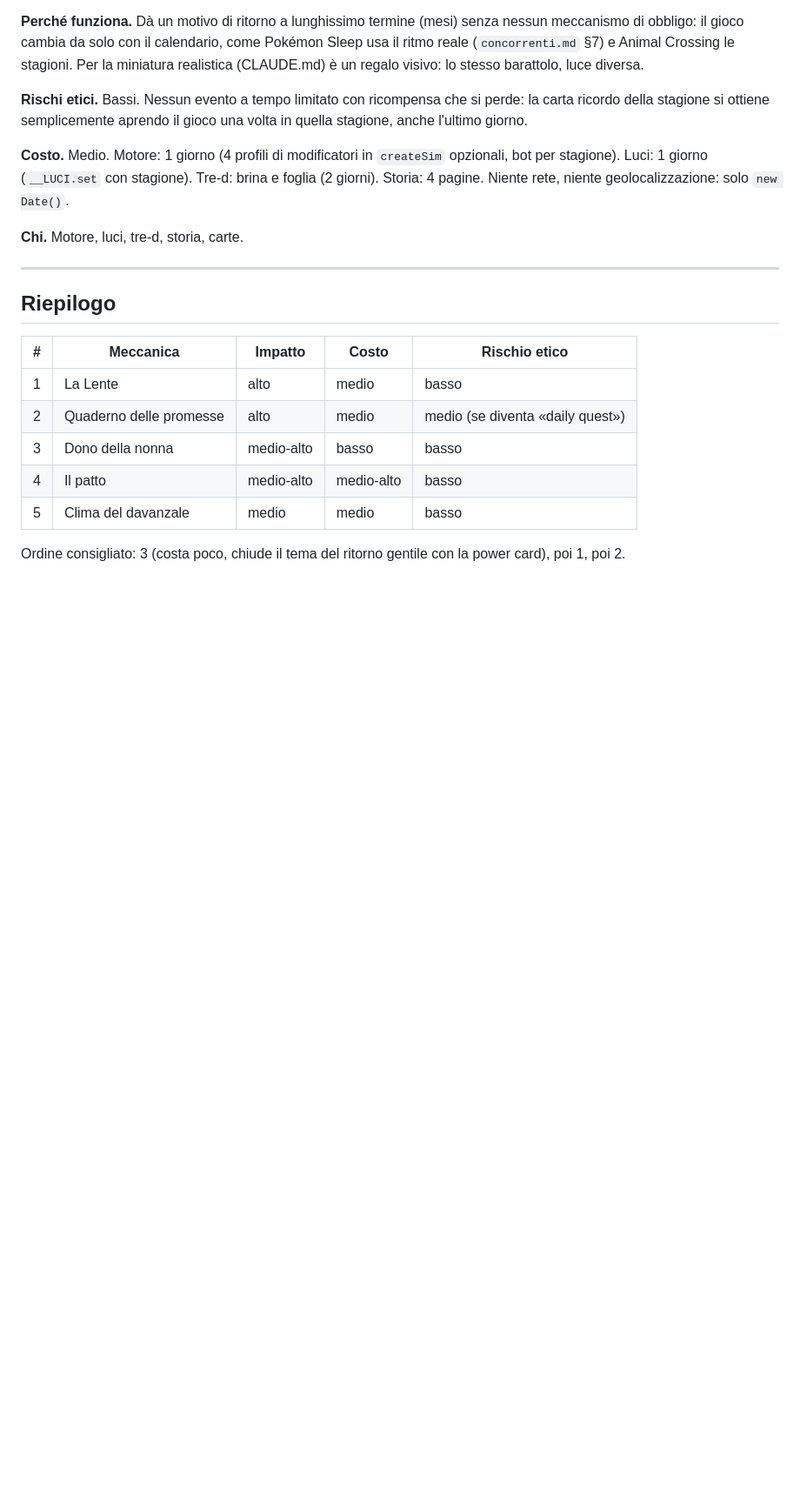
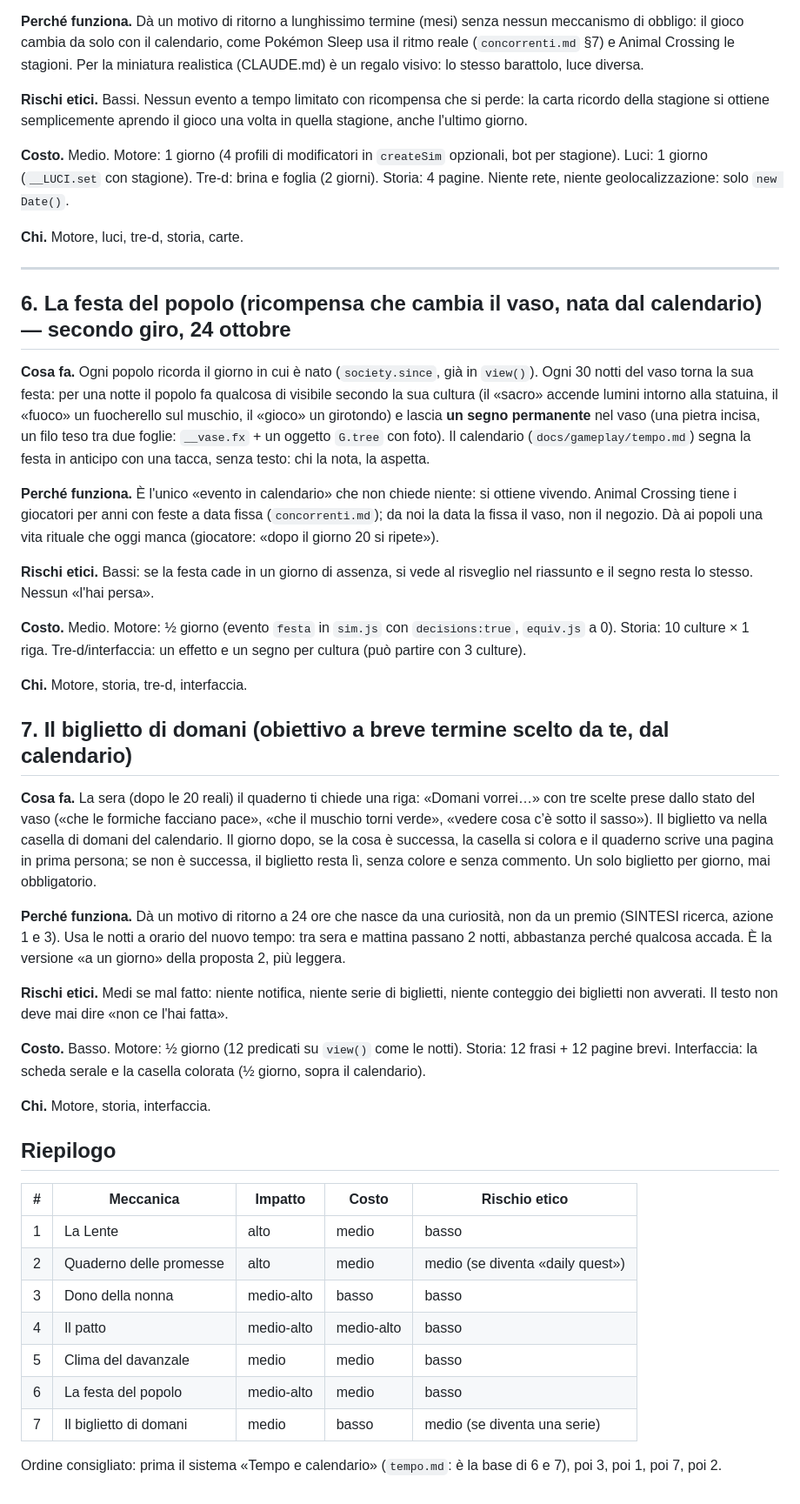
Before and after one commit to giovanniangelini989-commits/Terrarium, a Markdown page: docs/gameplay/proposte.md, the part around the change. Shown at 87% size. Drawn GitHub-style; blank space fills up the shorter version.

```diff
--- a/docs/gameplay/proposte.md
+++ b/docs/gameplay/proposte.md
@@ -76,6 +76,30 @@ Vincoli che valgono per tutte (da `docs/ricerca/regole.md` e `docs/DECISIONI.md`
 
 ---
 
+## 6. La festa del popolo (ricompensa che cambia il vaso, nata dal calendario) — secondo giro, 24 ottobre
+
+**Cosa fa.** Ogni popolo ricorda il giorno in cui è nato (`society.since`, già in `view()`). Ogni 30 notti del vaso torna la sua festa: per una notte il popolo fa qualcosa di visibile secondo la sua cultura (il «sacro» accende lumini intorno alla statuina, il «fuoco» un fuocherello sul muschio, il «gioco» un girotondo) e lascia **un segno permanente** nel vaso (una pietra incisa, un filo teso tra due foglie: `__vase.fx` + un oggetto `G.tree` con foto). Il calendario (`docs/gameplay/tempo.md`) segna la festa in anticipo con una tacca, senza testo: chi la nota, la aspetta.
+
+**Perché funziona.** È l'unico «evento in calendario» che non chiede niente: si ottiene vivendo. Animal Crossing tiene i giocatori per anni con feste a data fissa (`concorrenti.md`); da noi la data la fissa il vaso, non il negozio. Dà ai popoli una vita rituale che oggi manca (giocatore: «dopo il giorno 20 si ripete»).
+
+**Rischi etici.** Bassi: se la festa cade in un giorno di assenza, si vede al risveglio nel riassunto e il segno resta lo stesso. Nessun «l'hai persa».
+
+**Costo.** Medio. Motore: ½ giorno (evento `festa` in `sim.js` con `decisions:true`, `equiv.js` a 0). Storia: 10 culture × 1 riga. Tre-d/interfaccia: un effetto e un segno per cultura (può partire con 3 culture).
+
+**Chi.** Motore, storia, tre-d, interfaccia.
+
+## 7. Il biglietto di domani (obiettivo a breve termine scelto da te, dal calendario)
+
+**Cosa fa.** La sera (dopo le 20 reali) il quaderno ti chiede una riga: «Domani vorrei…» con tre scelte prese dallo stato del vaso («che le formiche facciano pace», «che il muschio torni verde», «vedere cosa c’è sotto il sasso»). Il biglietto va nella casella di domani del calendario. Il giorno dopo, se la cosa è successa, la casella si colora e il quaderno scrive una pagina in prima persona; se non è successa, il biglietto resta lì, senza colore e senza commento. Un solo biglietto per giorno, mai obbligatorio.
+
+**Perché funziona.** Dà un motivo di ritorno a 24 ore che nasce da una curiosità, non da un premio (SINTESI ricerca, azione 1 e 3). Usa le notti a orario del nuovo tempo: tra sera e mattina passano 2 notti, abbastanza perché qualcosa accada. È la versione «a un giorno» della proposta 2, più leggera.
+
+**Rischi etici.** Medi se mal fatto: niente notifica, niente serie di biglietti, niente conteggio dei biglietti non avverati. Il testo non deve mai dire «non ce l'hai fatta».
+
+**Costo.** Basso. Motore: ½ giorno (12 predicati su `view()` come le notti). Storia: 12 frasi + 12 pagine brevi. Interfaccia: la scheda serale e la casella colorata (½ giorno, sopra il calendario).
+
+**Chi.** Motore, storia, interfaccia.
+
 ## Riepilogo
 
 | # | Meccanica | Impatto | Costo | Rischio etico |
@@ -85,5 +109,7 @@ Vincoli che valgono per tutte (da `docs/ricerca/regole.md` e `docs/DECISIONI.md`
 | 3 | Dono della nonna | medio-alto | basso | basso |
 | 4 | Il patto | medio-alto | medio-alto | basso |
 | 5 | Clima del davanzale | medio | medio | basso |
+| 6 | La festa del popolo | medio-alto | medio | basso |
+| 7 | Il biglietto di domani | medio | basso | medio (se diventa una serie) |
 
-Ordine consigliato: 3 (costa poco, chiude il tema del ritorno gentile con la power card), poi 1, poi 2.
+Ordine consigliato: prima il sistema «Tempo e calendario» (`tempo.md`: è la base di 6 e 7), poi 3, poi 1, poi 7, poi 2.
```
Also changed, not shown: docs/gameplay/tempo.md (added, +110 -0 lines).
